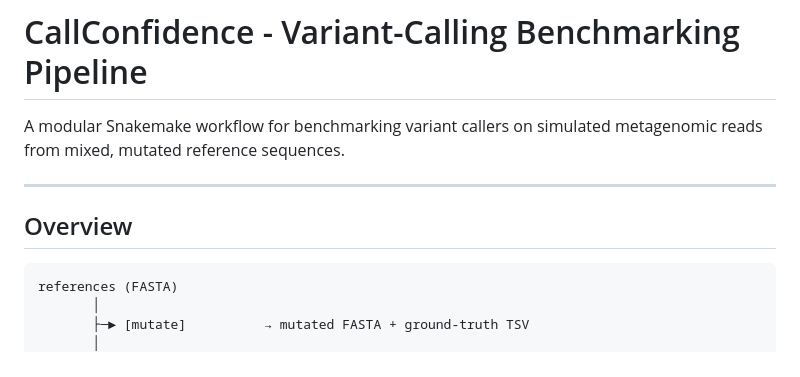
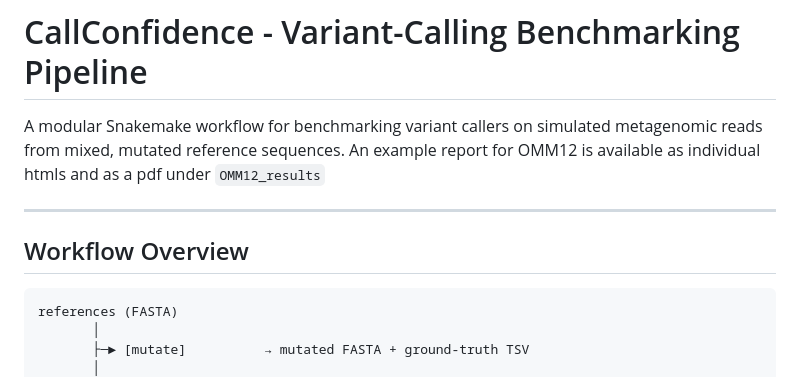
Before and after one commit to Winshipe/omm12_CallConfidence_workflow, a Markdown page: README.md, the part around the change. GitHub-like rendering.

````diff
--- a/README.md
+++ b/README.md
@@ -1,11 +1,11 @@
 # CallConfidence - Variant-Calling Benchmarking Pipeline
 
 A modular Snakemake workflow for benchmarking variant callers on simulated
-metagenomic reads from mixed, mutated reference sequences.
+metagenomic reads from mixed, mutated reference sequences.  An example report for OMM12 is available as individual htmls and as a pdf under `OMM12_results`
 
 ---
 
-## Overview
+## Workflow Overview
 
 ```
 references (FASTA)
````
